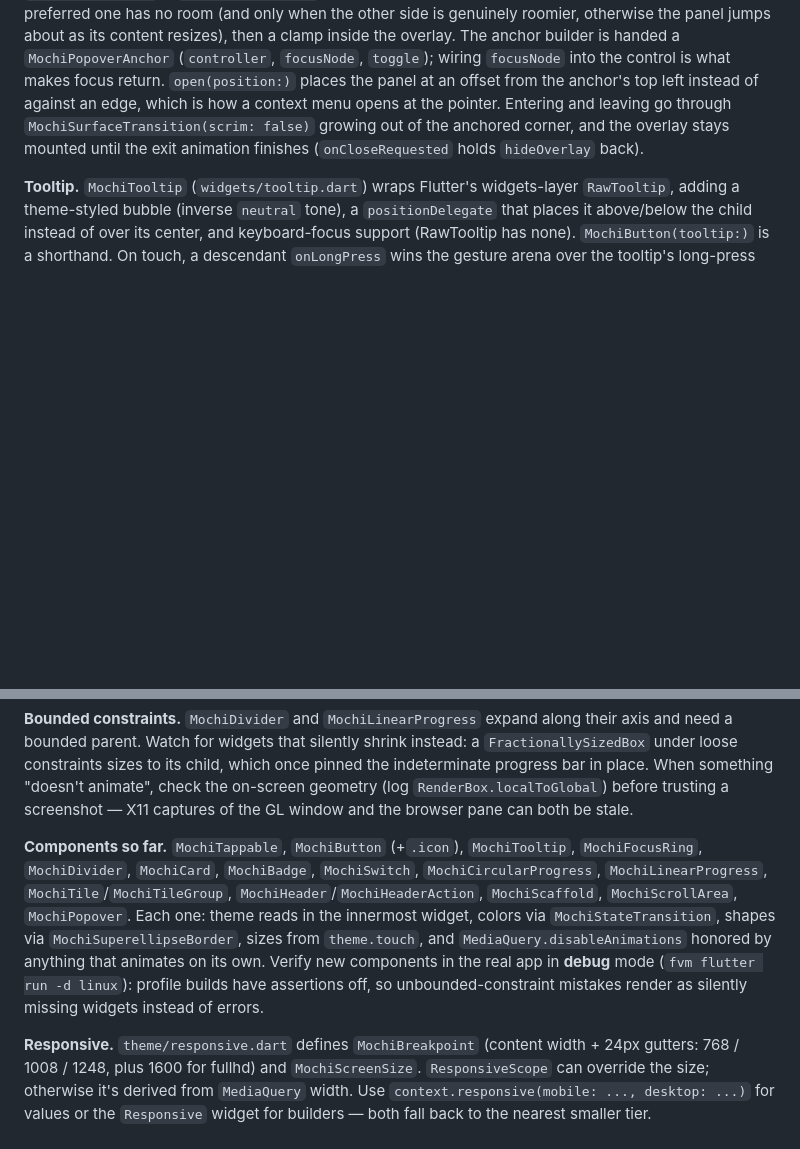
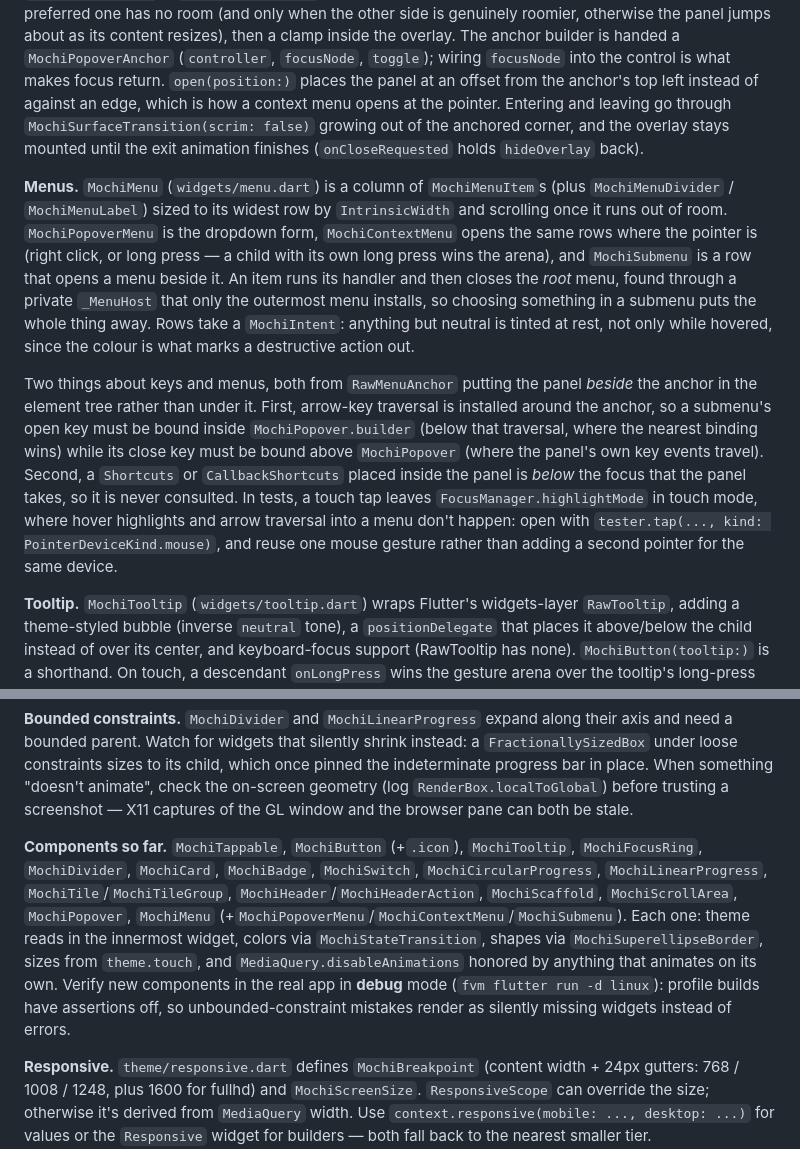
Before and after one commit to 901228/mochi_ui, a Markdown page: CLAUDE.md, 2 parts joined by grey strips. GitHub-like rendering; blank space fills up the shorter version.

```diff
--- a/CLAUDE.md
+++ b/CLAUDE.md
@@ -81,12 +81,16 @@ Component roadmap and priorities: `ROADMAP.md` (tick items off as they land).
 
 **Popover.** `MochiPopover` (`widgets/popover.dart`) is the base for menus, context menus and anything else anchored to a control. It wraps the widgets-layer `RawMenuAnchor` (master only), which mounts the panel in an `Overlay`, closes it on an outside tap or Escape, and restores focus to the anchor — so the widget itself only adds placement and the surface. Placement is a `SingleChildLayoutDelegate`: a `MochiPopoverSide` × `MochiPopoverAlign` against the anchor rect, a flip to the opposite side when the preferred one has no room (and only when the other side is genuinely roomier, otherwise the panel jumps about as its content resizes), then a clamp inside the overlay. The anchor builder is handed a `MochiPopoverAnchor` (`controller`, `focusNode`, `toggle`); wiring `focusNode` into the control is what makes focus return. `open(position:)` places the panel at an offset from the anchor's top left instead of against an edge, which is how a context menu opens at the pointer. Entering and leaving go through `MochiSurfaceTransition(scrim: false)` growing out of the anchored corner, and the overlay stays mounted until the exit animation finishes (`onCloseRequested` holds `hideOverlay` back).
 
+**Menus.** `MochiMenu` (`widgets/menu.dart`) is a column of `MochiMenuItem`s (plus `MochiMenuDivider` / `MochiMenuLabel`) sized to its widest row by `IntrinsicWidth` and scrolling once it runs out of room. `MochiPopoverMenu` is the dropdown form, `MochiContextMenu` opens the same rows where the pointer is (right click, or long press — a child with its own long press wins the arena), and `MochiSubmenu` is a row that opens a menu beside it. An item runs its handler and then closes the *root* menu, found through a private `_MenuHost` that only the outermost menu installs, so choosing something in a submenu puts the whole thing away. Rows take a `MochiIntent`: anything but neutral is tinted at rest, not only while hovered, since the colour is what marks a destructive action out.
+
+Two things about keys and menus, both from `RawMenuAnchor` putting the panel *beside* the anchor in the element tree rather than under it. First, arrow-key traversal is installed around the anchor, so a submenu's open key must be bound inside `MochiPopover.builder` (below that traversal, where the nearest binding wins) while its close key must be bound above `MochiPopover` (where the panel's own key events travel). Second, a `Shortcuts` or `CallbackShortcuts` placed inside the panel is *below* the focus that the panel takes, so it is never consulted. In tests, a touch tap leaves `FocusManager.highlightMode` in touch mode, where hover highlights and arrow traversal into a menu don't happen: open with `tester.tap(..., kind: PointerDeviceKind.mouse)`, and reuse one mouse gesture rather than adding a second pointer for the same device.
+
 **Tooltip.** `MochiTooltip` (`widgets/tooltip.dart`) wraps Flutter's widgets-layer `RawTooltip`, adding a theme-styled bubble (inverse `neutral` tone), a `positionDelegate` that places it above/below the child instead of over its center, and keyboard-focus support (RawTooltip has none). `MochiButton(tooltip:)` is a shorthand. On touch, a descendant `onLongPress` wins the gesture arena over the tooltip's long-press trigger.
 
 **Scrollbars.** `MochiScrollBehavior` installs `MochiScrollbar` on desktop platforms: a rounded thumb, always visible, thickening from 6 to 11 once the pointer comes within 32px of it and for the whole of a drag (tracked through a global pointer route, since the release can happen anywhere). Its `Listener` is `translucent`: the `MouseRegion` under it is not opaque, so deferring to the child would keep it out of the hit-test path. Containers that scroll (`MochiCard`, `MochiTileGroup`) clip their content so the thumb stays inside the rounded corners.
 
 **Bounded constraints.** `MochiDivider` and `MochiLinearProgress` expand along their axis and need a bounded parent. Watch for widgets that silently shrink instead: a `FractionallySizedBox` under loose constraints sizes to its child, which once pinned the indeterminate progress bar in place. When something "doesn't animate", check the on-screen geometry (log `RenderBox.localToGlobal`) before trusting a screenshot — X11 captures of the GL window and the browser pane can both be stale.
 
-**Components so far.** `MochiTappable`, `MochiButton` (+`.icon`), `MochiTooltip`, `MochiFocusRing`, `MochiDivider`, `MochiCard`, `MochiBadge`, `MochiSwitch`, `MochiCircularProgress`, `MochiLinearProgress`, `MochiTile`/`MochiTileGroup`, `MochiHeader`/`MochiHeaderAction`, `MochiScaffold`, `MochiScrollArea`, `MochiPopover`. Each one: theme reads in the innermost widget, colors via `MochiStateTransition`, shapes via `MochiSuperellipseBorder`, sizes from `theme.touch`, and `MediaQuery.disableAnimations` honored by anything that animates on its own. Verify new components in the real app in **debug** mode (`fvm flutter run -d linux`): profile builds have assertions off, so unbounded-constraint mistakes render as silently missing widgets instead of errors.
+**Components so far.** `MochiTappable`, `MochiButton` (+`.icon`), `MochiTooltip`, `MochiFocusRing`, `MochiDivider`, `MochiCard`, `MochiBadge`, `MochiSwitch`, `MochiCircularProgress`, `MochiLinearProgress`, `MochiTile`/`MochiTileGroup`, `MochiHeader`/`MochiHeaderAction`, `MochiScaffold`, `MochiScrollArea`, `MochiPopover`, `MochiMenu` (+`MochiPopoverMenu`/`MochiContextMenu`/`MochiSubmenu`). Each one: theme reads in the innermost widget, colors via `MochiStateTransition`, shapes via `MochiSuperellipseBorder`, sizes from `theme.touch`, and `MediaQuery.disableAnimations` honored by anything that animates on its own. Verify new components in the real app in **debug** mode (`fvm flutter run -d linux`): profile builds have assertions off, so unbounded-constraint mistakes render as silently missing widgets instead of errors.
 
 **Responsive.** `theme/responsive.dart` defines `MochiBreakpoint` (content width + 24px gutters: 768 / 1008 / 1248, plus 1600 for fullhd) and `MochiScreenSize`. `ResponsiveScope` can override the size; otherwise it's derived from `MediaQuery` width. Use `context.responsive(mobile: ..., desktop: ...)` for values or the `Responsive` widget for builders — both fall back to the nearest smaller tier.
```
Also changed, not shown: ROADMAP.md (+3 -2 lines).
